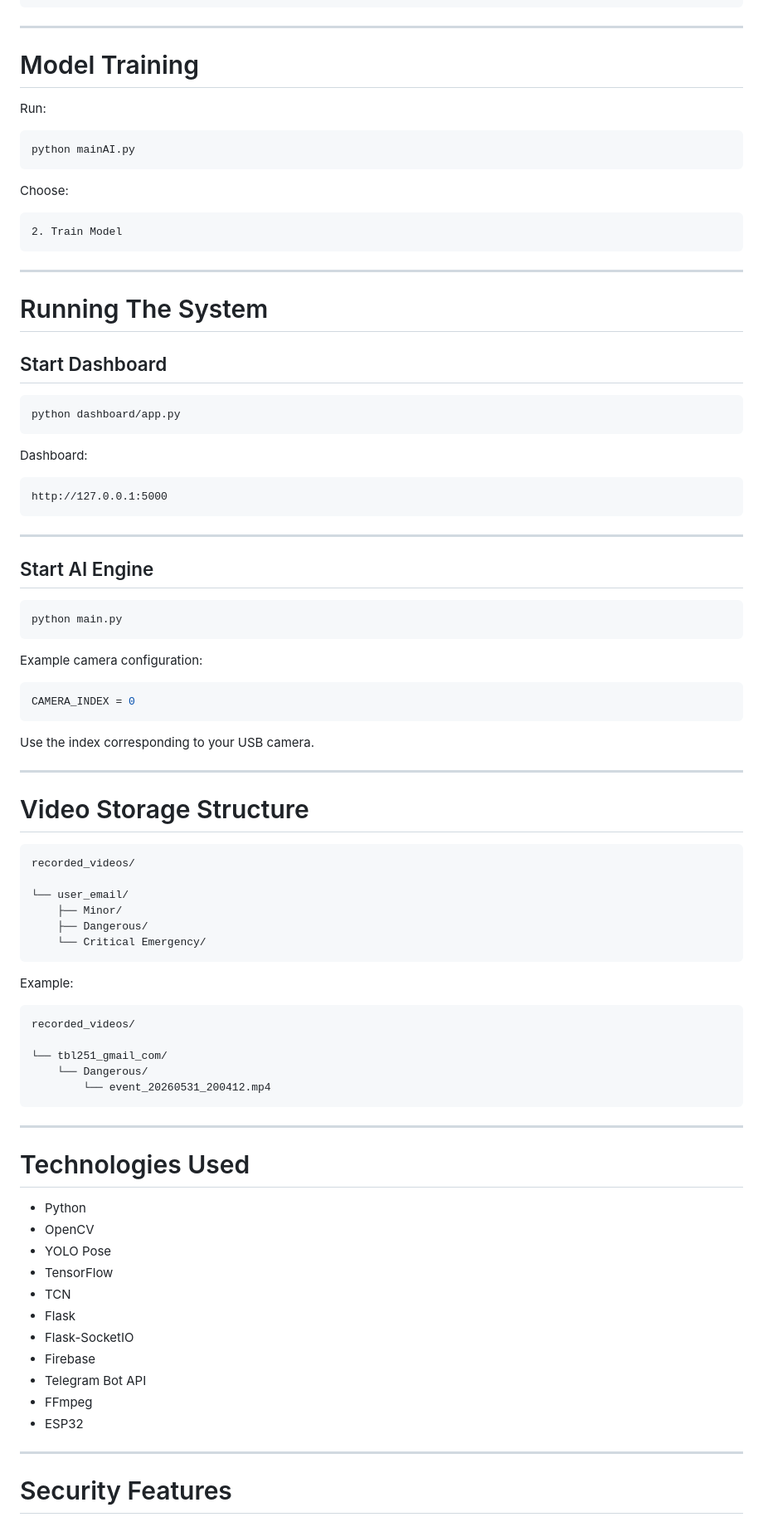
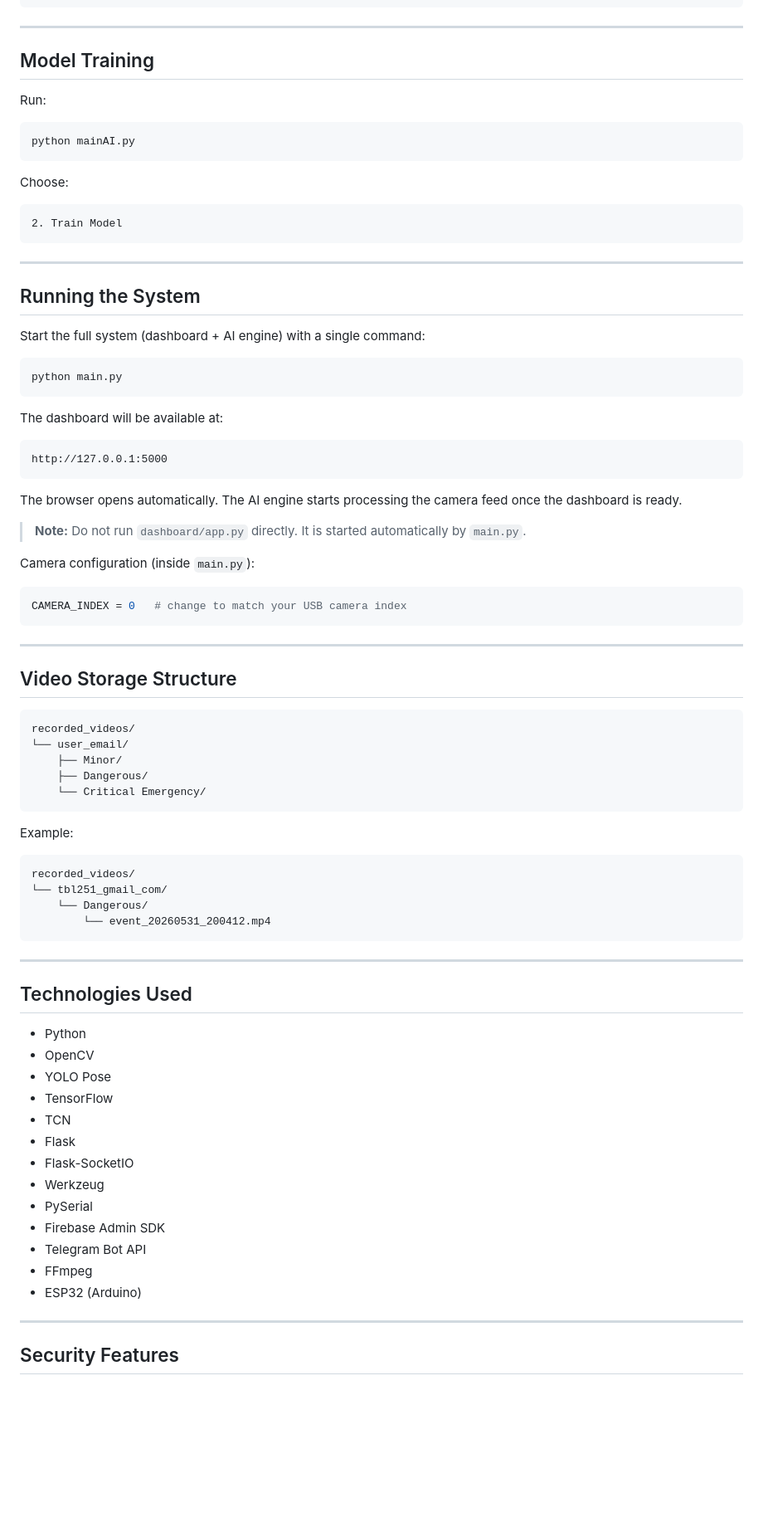
Before and after one commit to TBL251/AIoT-Fall-Detection-System, a Markdown page: README.md, the part around one of its changes. Shown at 83% size. Rendered like a GitHub page; blank space fills up the shorter version.

````diff
--- a/README.md
+++ b/README.md
@@ -370,7 +376,7 @@ Merge Dataset
 
 ---
 
-# Model Training
+## Model Training
 
 Run:
 
@@ -386,43 +392,36 @@ Choose:
 
 ---
 
-# Running The System
+## Running the System
 
-## Start Dashboard
+Start the full system (dashboard + AI engine) with a single command:
 
 ```bash
-python dashboard/app.py
+python main.py
 ```
 
-Dashboard:
+The dashboard will be available at:
 
 ```text
 http://127.0.0.1:5000
 ```
 
----
+The browser opens automatically. The AI engine starts processing the camera feed once the dashboard is ready.
 
-## Start AI Engine
+> **Note:** Do not run `dashboard/app.py` directly. It is started automatically by `main.py`.
 
-```bash
-python main.py
-```
-
-Example camera configuration:
+Camera configuration (inside `main.py`):
 
 ```python
-CAMERA_INDEX = 0
+CAMERA_INDEX = 0   # change to match your USB camera index
 ```
-
-Use the index corresponding to your USB camera.
 
 ---
 
-# Video Storage Structure
+## Video Storage Structure
 
 ```text
 recorded_videos/
-
 └── user_email/
     ├── Minor/
     ├── Dangerous/
@@ -433,7 +432,6 @@ Example:
 
 ```text
 recorded_videos/
-
 └── tbl251_gmail_com/
     └── Dangerous/
         └── event_20260531_200412.mp4
@@ -441,7 +439,7 @@ recorded_videos/
 
 ---
 
-# Technologies Used
+## Technologies Used
 
 * Python
 * OpenCV
@@ -450,12 +448,14 @@ recorded_videos/
 * TCN
 * Flask
 * Flask-SocketIO
-* Firebase
+* Werkzeug
+* PySerial
+* Firebase Admin SDK
 * Telegram Bot API
 * FFmpeg
-* ESP32
+* ESP32 (Arduino)
 
 ---
 
-# Security Features
+## Security Features
 
````
Also changed, not shown: other parts of README.md (+84 -79 lines).
